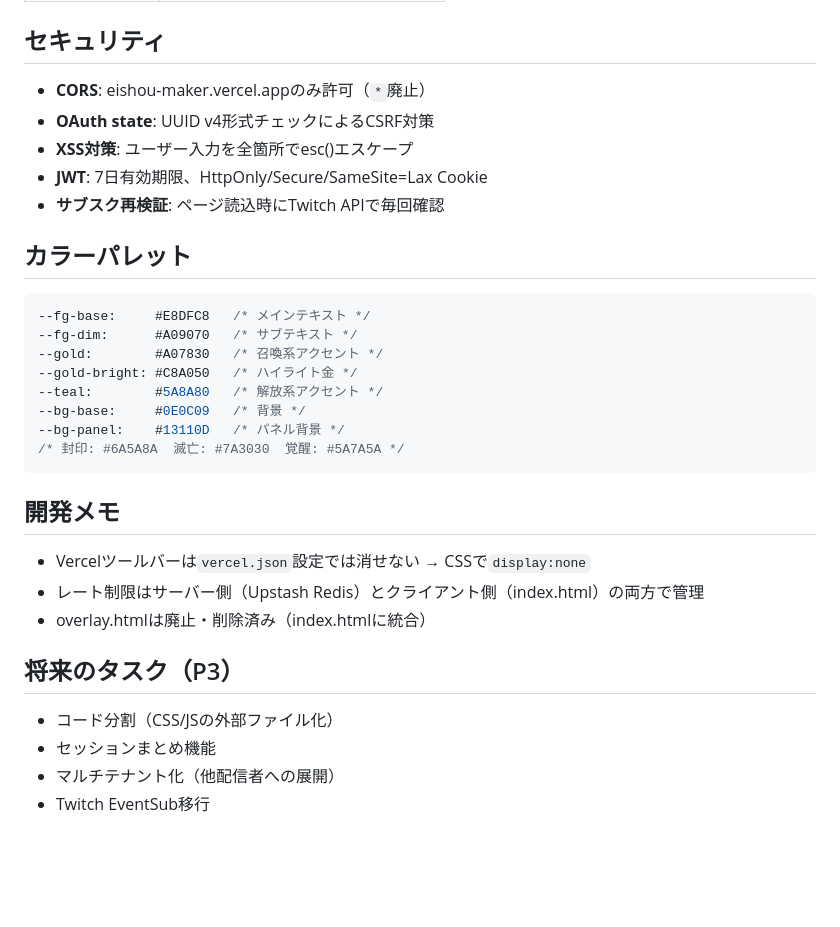
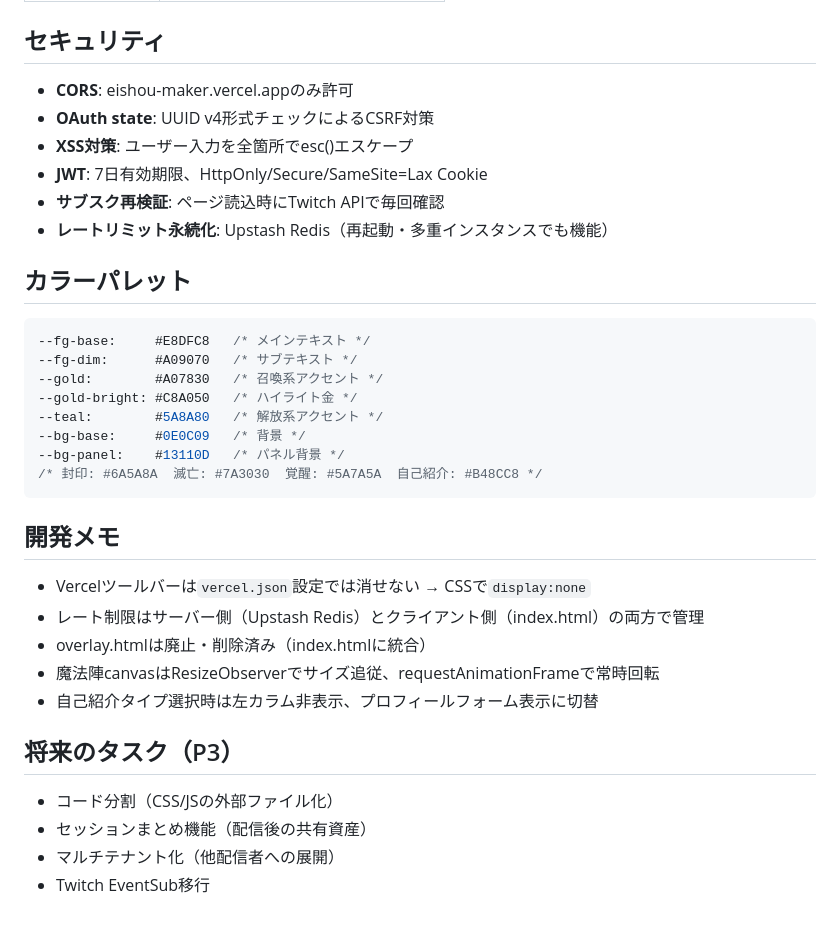
Before and after one commit to aahsa20-star/eishou-maker, a Markdown page: CLAUDE.md, the part around one of its changes. Rendered like a GitHub page; blank space fills up the shorter version.

````diff
--- a/CLAUDE.md
+++ b/CLAUDE.md
@@ -71,11 +117,12 @@ package.json            # jsonwebtoken・cookie
 
 ## セキュリティ
 
-- **CORS**: eishou-maker.vercel.appのみ許可（`*`廃止）
+- **CORS**: eishou-maker.vercel.appのみ許可
 - **OAuth state**: UUID v4形式チェックによるCSRF対策
 - **XSS対策**: ユーザー入力を全箇所でesc()エスケープ
 - **JWT**: 7日有効期限、HttpOnly/Secure/SameSite=Lax Cookie
 - **サブスク再検証**: ページ読込時にTwitch APIで毎回確認
+- **レートリミット永続化**: Upstash Redis（再起動・多重インスタンスでも機能）
 
 ## カラーパレット
 
@@ -87,7 +134,7 @@ package.json            # jsonwebtoken・cookie
 --teal:        #5A8A80   /* 解放系アクセント */
 --bg-base:     #0E0C09   /* 背景 */
 --bg-panel:    #13110D   /* パネル背景 */
-/* 封印: #6A5A8A  滅亡: #7A3030  覚醒: #5A7A5A */
+/* 封印: #6A5A8A  滅亡: #7A3030  覚醒: #5A7A5A  自己紹介: #B48CC8 */
 ```
 
 ## 開発メモ
@@ -95,10 +142,12 @@ package.json            # jsonwebtoken・cookie
 - Vercelツールバーは`vercel.json`設定では消せない → CSSで`display:none`
 - レート制限はサーバー側（Upstash Redis）とクライアント側（index.html）の両方で管理
 - overlay.htmlは廃止・削除済み（index.htmlに統合）
+- 魔法陣canvasはResizeObserverでサイズ追従、requestAnimationFrameで常時回転
+- 自己紹介タイプ選択時は左カラム非表示、プロフィールフォーム表示に切替
 
 ## 将来のタスク（P3）
 
 - コード分割（CSS/JSの外部ファイル化）
-- セッションまとめ機能
+- セッションまとめ機能（配信後の共有資産）
 - マルチテナント化（他配信者への展開）
 - Twitch EventSub移行
````
Also changed, not shown: other parts of CLAUDE.md (+50 -4 lines).
